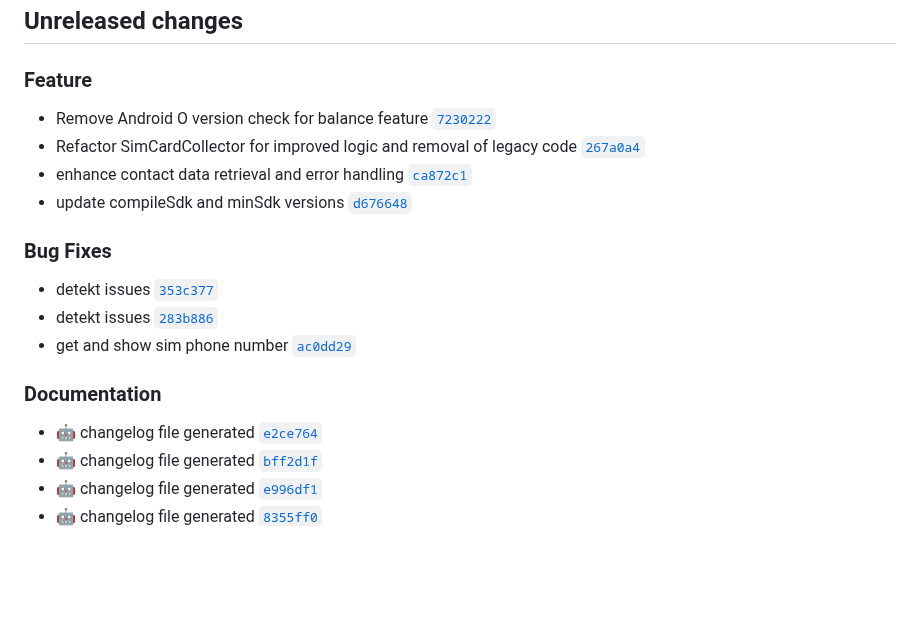
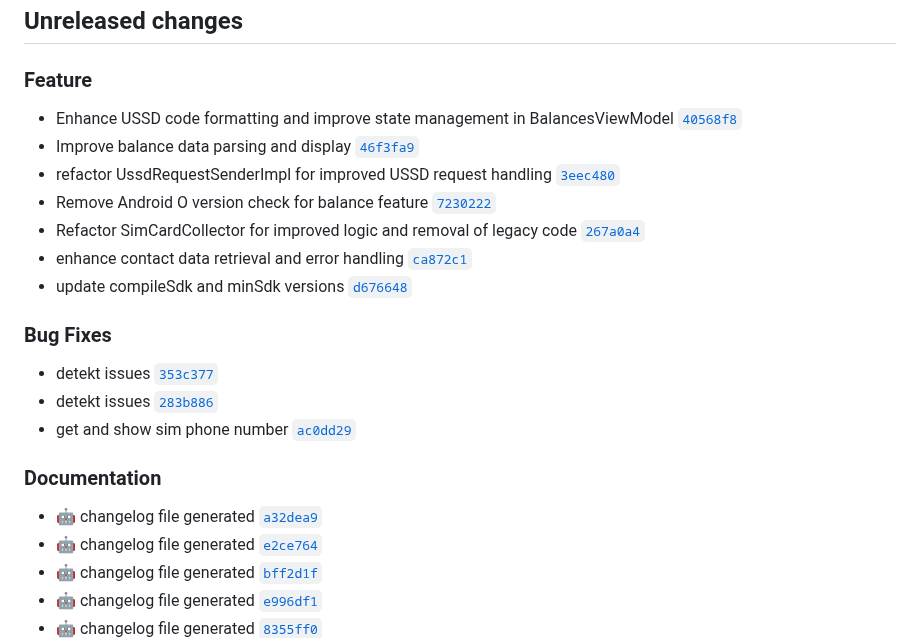
Before and after one commit to suitetecsa/sdk-android, a Markdown page: CHANGELOG.md, the part around the change. Rendered like a GitHub page; blank space fills up the shorter version.

Commit message:
docs: :robot: changelog file generated

```diff
--- a/CHANGELOG.md
+++ b/CHANGELOG.md
@@ -7,6 +7,9 @@ The format is based on [Keep a Changelog](https://keepachangelog.com/en/1.0.0/),
 ## Unreleased changes
 
 ### Feature
+- Enhance USSD code formatting and improve state management in BalancesViewModel [`40568f8`](https://github.com/suitetecsa/sdk-android/commit/40568f8)
+- Improve balance data parsing and display [`46f3fa9`](https://github.com/suitetecsa/sdk-android/commit/46f3fa9)
+- refactor UssdRequestSenderImpl for improved USSD request handling [`3eec480`](https://github.com/suitetecsa/sdk-android/commit/3eec480)
 - Remove Android O version check for balance feature [`7230222`](https://github.com/suitetecsa/sdk-android/commit/7230222)
 - Refactor SimCardCollector for improved logic and removal of legacy code [`267a0a4`](https://github.com/suitetecsa/sdk-android/commit/267a0a4)
 - enhance contact data retrieval and error handling [`ca872c1`](https://github.com/suitetecsa/sdk-android/commit/ca872c1)
@@ -18,6 +21,7 @@ The format is based on [Keep a Changelog](https://keepachangelog.com/en/1.0.0/),
 - get and show sim phone number [`ac0dd29`](https://github.com/suitetecsa/sdk-android/commit/ac0dd29)
 
 ### Documentation
+- :robot: changelog file generated [`a32dea9`](https://github.com/suitetecsa/sdk-android/commit/a32dea9)
 - :robot: changelog file generated [`e2ce764`](https://github.com/suitetecsa/sdk-android/commit/e2ce764)
 - :robot: changelog file generated [`bff2d1f`](https://github.com/suitetecsa/sdk-android/commit/bff2d1f)
 - :robot: changelog file generated [`e996df1`](https://github.com/suitetecsa/sdk-android/commit/e996df1)
```
